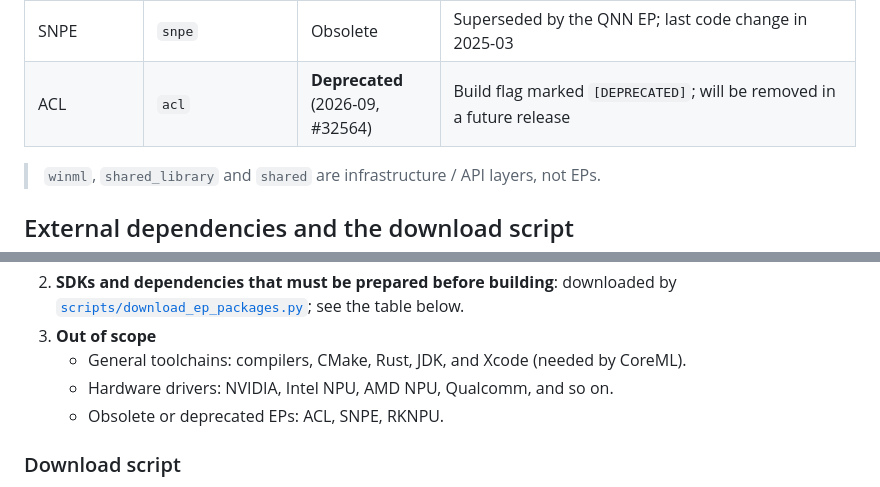
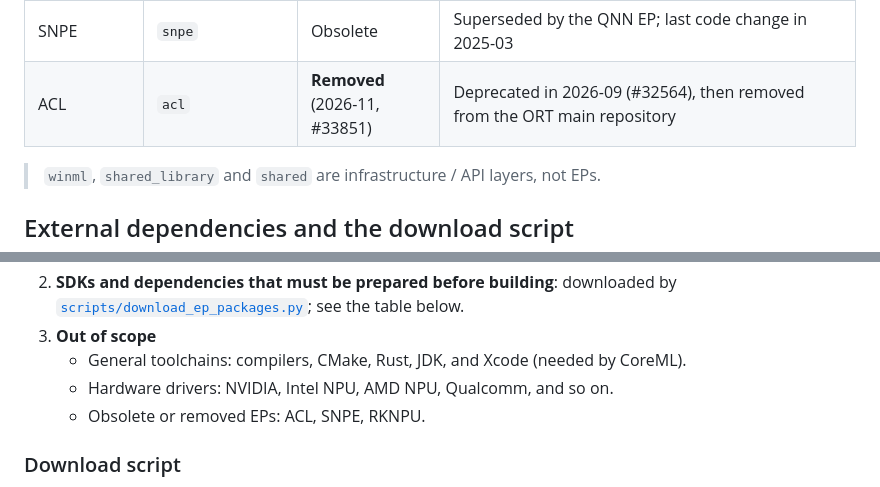
Before and after one commit to IOL0ol1/onnxruntime-cicd, a Markdown page: README.md, 2 parts joined by grey strips. GitHub-like rendering.

```diff
--- a/README.md
+++ b/README.md
@@ -98,7 +98,7 @@ Sources live in `onnxruntime/onnxruntime/core/providers/<directory>`.
 | VeriSilicon VSINPU | `vsinpu` | Community-maintained, low activity | VeriSilicon's own fork is archived |
 | Rockchip RKNPU | `rknpu` | Obsolete | Targets early RK NPUs (depends on rknpu_ddk) and only receives security fixes; newer Rockchip platforms use the RKNN Toolkit |
 | SNPE | `snpe` | Obsolete | Superseded by the QNN EP; last code change in 2025-03 |
-| ACL | `acl` | **Deprecated** (2026-09, #32564) | Build flag marked `[DEPRECATED]`; will be removed in a future release |
+| ACL | `acl` | **Removed** (2026-11, #33851) | Deprecated in 2026-09 (#32564), then removed from the ORT main repository |
 
 > `winml`, `shared_library` and `shared` are infrastructure / API layers, not EPs.
 
@@ -113,7 +113,7 @@ The submodules are not self-contained. External dependencies fall into three gro
 3. **Out of scope**
    - General toolchains: compilers, CMake, Rust, JDK, and Xcode (needed by CoreML).
    - Hardware drivers: NVIDIA, Intel NPU, AMD NPU, Qualcomm, and so on.
-   - Obsolete or deprecated EPs: ACL, SNPE, RKNPU.
+   - Obsolete or removed EPs: ACL, SNPE, RKNPU.
 
 ### Download script
 
```
